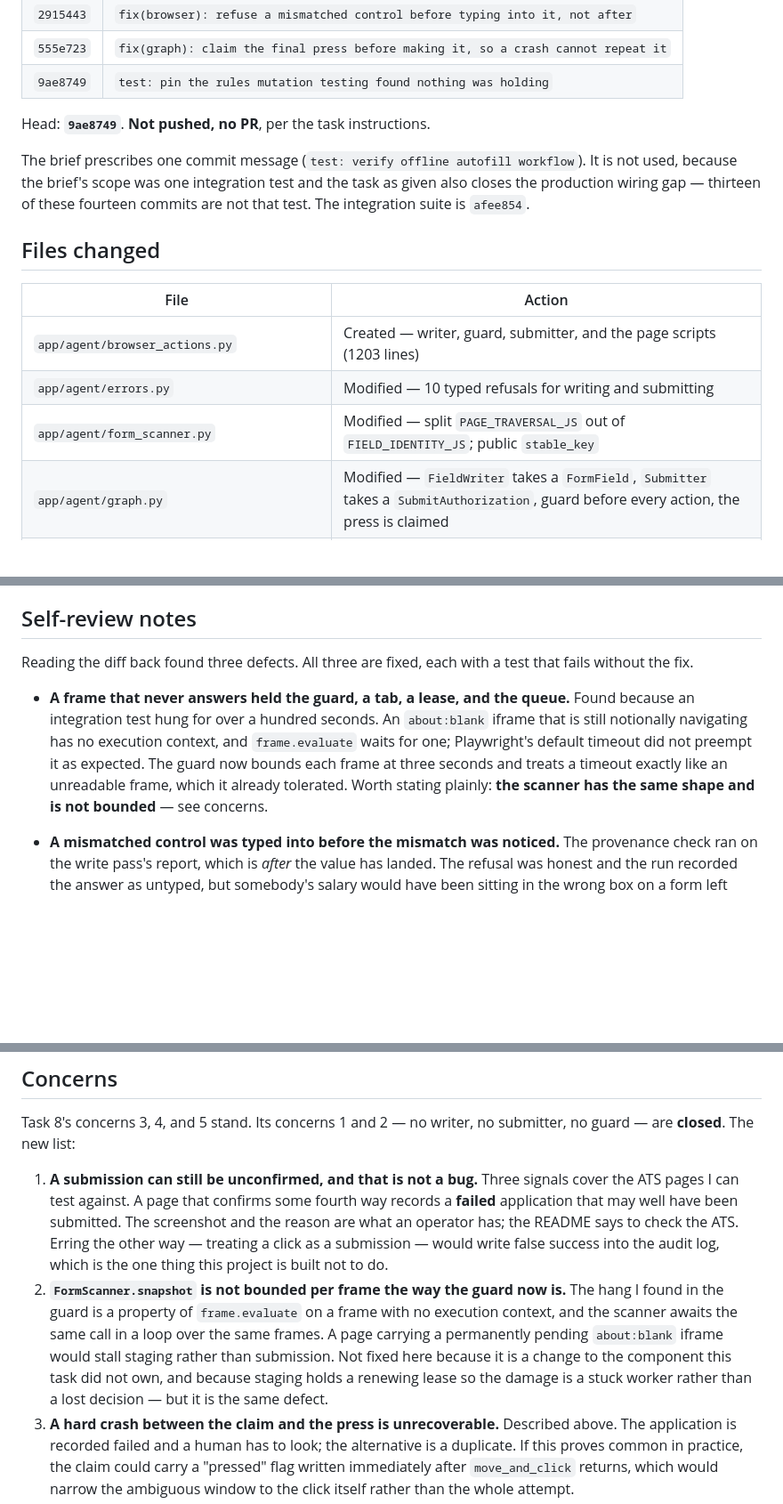
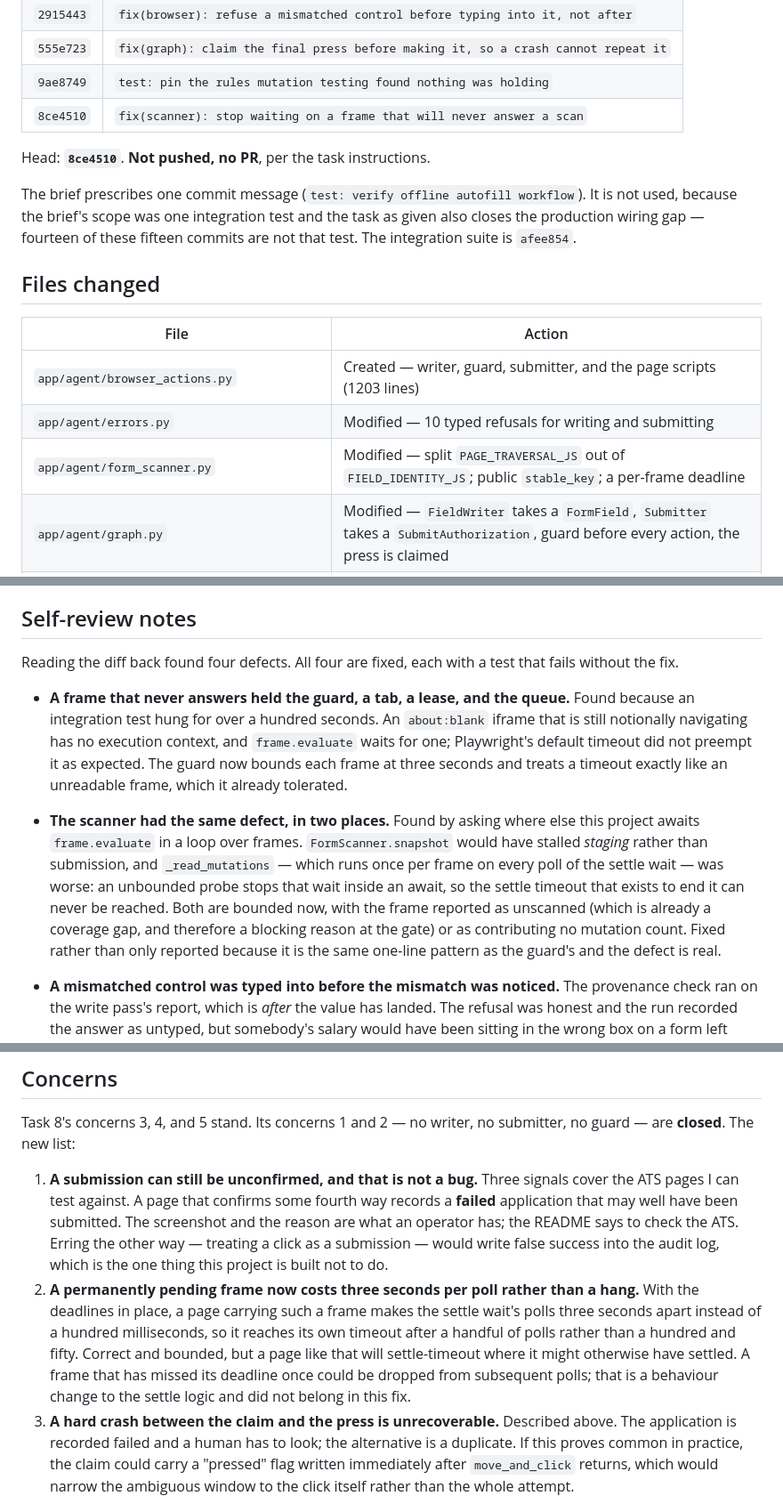
Before and after one commit to B2003R/Auto-Job-Apply, a Markdown page: task-9-report.md, 3 parts joined by grey strips. Shown at 89% size. Drawn GitHub-style; blank space fills up the shorter version.

Commit message:
docs: report on Task 9
Co-authored-by: Rohit Reddy Bollam <B2003R@users.noreply.github.com>

```diff
--- a/task-9-report.md
+++ b/task-9-report.md
@@ -28,13 +28,14 @@ Fourteen commits on `cursor/job-apply-agent-5d83`, on top of `78f346c`.
 | `2915443` | `fix(browser): refuse a mismatched control before typing into it, not after` |
 | `555e723` | `fix(graph): claim the final press before making it, so a crash cannot repeat it` |
 | `9ae8749` | `test: pin the rules mutation testing found nothing was holding` |
+| `8ce4510` | `fix(scanner): stop waiting on a frame that will never answer a scan` |
 
-Head: **`9ae8749`**. **Not pushed, no PR**, per the task instructions.
+Head: **`8ce4510`**. **Not pushed, no PR**, per the task instructions.
 
 The brief prescribes one commit message (`test: verify offline autofill
 workflow`). It is not used, because the brief's scope was one integration
-test and the task as given also closes the production wiring gap — thirteen
-of these fourteen commits are not that test. The integration suite is
+test and the task as given also closes the production wiring gap — fourteen
+of these fifteen commits are not that test. The integration suite is
 `afee854`.
 
 ## Files changed
@@ -43,7 +44,7 @@ of these fourteen commits are not that test. The integration suite is
 |------|--------|
 | `app/agent/browser_actions.py` | Created — writer, guard, submitter, and the page scripts (1203 lines) |
 | `app/agent/errors.py` | Modified — 10 typed refusals for writing and submitting |
-| `app/agent/form_scanner.py` | Modified — split `PAGE_TRAVERSAL_JS` out of `FIELD_IDENTITY_JS`; public `stable_key` |
+| `app/agent/form_scanner.py` | Modified — split `PAGE_TRAVERSAL_JS` out of `FIELD_IDENTITY_JS`; public `stable_key`; a per-frame deadline |
 | `app/agent/graph.py` | Modified — `FieldWriter` takes a `FormField`, `Submitter` takes a `SubmitAuthorization`, guard before every action, the press is claimed |
 | `app/main.py` | Modified — production wiring; `UnwiredFieldWriter`, `UnwiredSubmitter`, `ComponentNotWired` deleted |
 | `app/storage/db.py` | Modified — `submit_attempts` table, `try_claim_submit`, `get_submit_attempt` |
@@ -317,7 +318,7 @@ the only visible control.
 
 ## Self-review notes
 
-Reading the diff back found three defects. All three are fixed, each with a
+Reading the diff back found four defects. All four are fixed, each with a
 test that fails without the fix.
 
 - **A frame that never answers held the guard, a tab, a lease, and the
@@ -326,8 +327,17 @@ test that fails without the fix.
   no execution context, and `frame.evaluate` waits for one; Playwright's
   default timeout did not preempt it as expected. The guard now bounds each
   frame at three seconds and treats a timeout exactly like an unreadable
-  frame, which it already tolerated. Worth stating plainly: **the scanner
-  has the same shape and is not bounded** — see concerns.
+  frame, which it already tolerated.
+- **The scanner had the same defect, in two places.** Found by asking where
+  else this project awaits `frame.evaluate` in a loop over frames.
+  `FormScanner.snapshot` would have stalled *staging* rather than
+  submission, and `_read_mutations` — which runs once per frame on every
+  poll of the settle wait — was worse: an unbounded probe stops that wait
+  inside an await, so the settle timeout that exists to end it can never be
+  reached. Both are bounded now, with the frame reported as unscanned (which
+  is already a coverage gap, and therefore a blocking reason at the gate) or
+  as contributing no mutation count. Fixed rather than only reported because
+  it is the same one-line pattern as the guard's and the defect is real.
 - **A mismatched control was typed into before the mismatch was noticed.**
   The provenance check ran on the write pass's report, which is *after* the
   value has landed. The refusal was honest and the run recorded the answer
@@ -428,14 +438,15 @@ submitter, no guard — are **closed**. The new list:
    README says to check the ATS. Erring the other way — treating a click as
    a submission — would write false success into the audit log, which is the
    one thing this project is built not to do.
-2. **`FormScanner.snapshot` is not bounded per frame the way the guard now
-   is.** The hang I found in the guard is a property of `frame.evaluate` on
-   a frame with no execution context, and the scanner awaits the same call
-   in a loop over the same frames. A page carrying a permanently pending
-   `about:blank` iframe would stall staging rather than submission. Not
-   fixed here because it is a change to the component this task did not
-   own, and because staging holds a renewing lease so the damage is a stuck
-   worker rather than a lost decision — but it is the same defect.
+2. **A permanently pending frame now costs three seconds per poll rather
+   than a hang.** With the deadlines in place, a page carrying such a frame
+   makes the settle wait's polls three seconds apart instead of a hundred
+   milliseconds, so it reaches its own timeout after a handful of polls
+   rather than a hundred and fifty. Correct and bounded, but a page like
+   that will settle-timeout where it might otherwise have settled. A frame
+   that has missed its deadline once could be dropped from subsequent polls;
+   that is a behaviour change to the settle logic and did not belong in this
+   fix.
 3. **A hard crash between the claim and the press is unrecoverable.**
    Described above. The application is recorded failed and a human has to
    look; the alternative is a duplicate. If this proves common in practice,
```
Also changed, not shown: other parts of task-9-report.md (+4 -4 lines).
